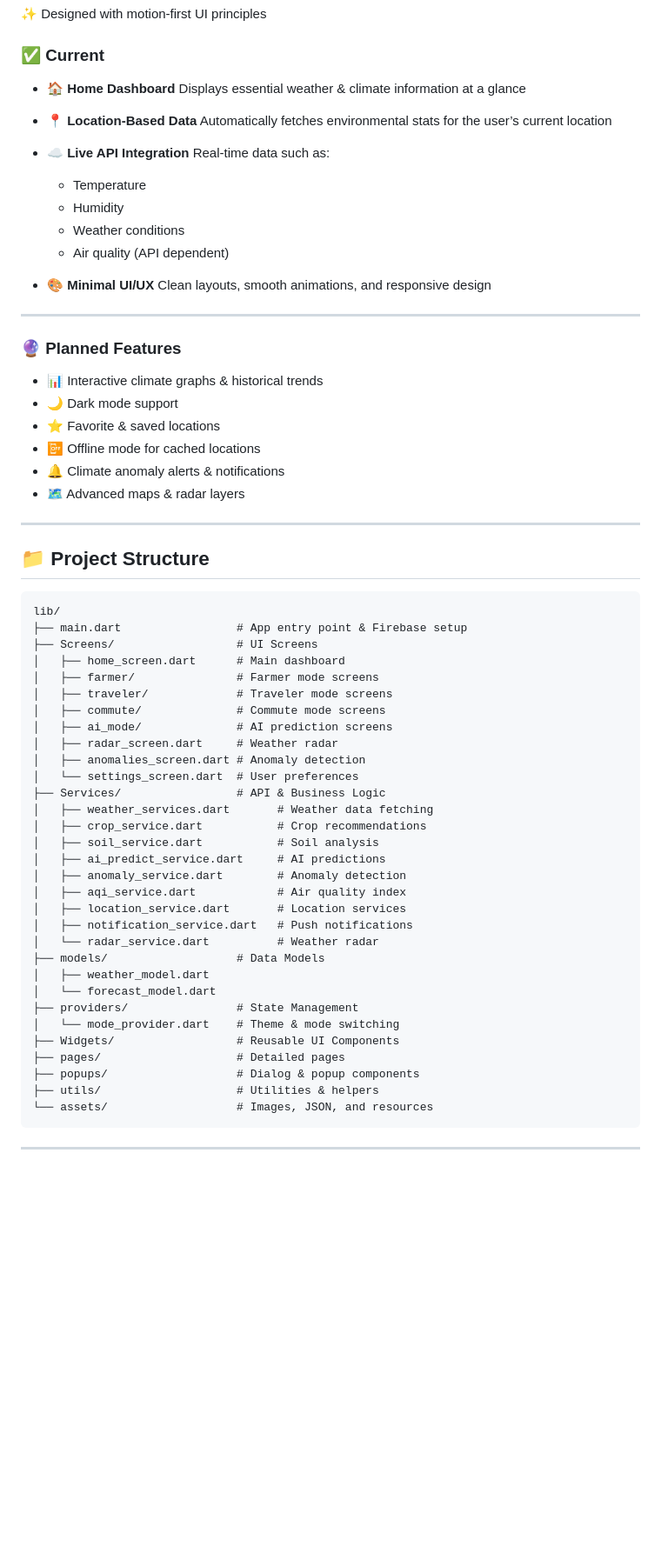
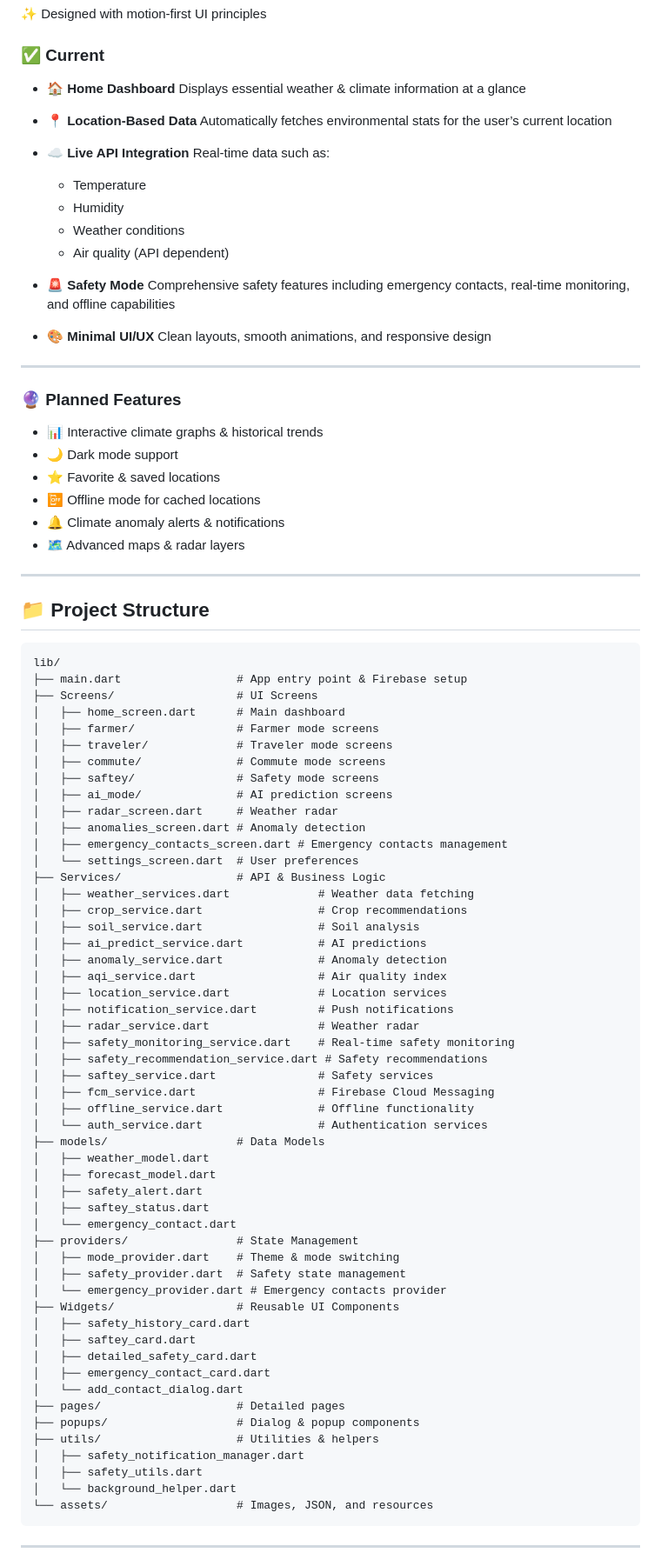
Before and after one commit to ajilaries/TerraScope-APP, a Markdown page: README.md, the part around the change printed below. Shown: that part at 87% size. Drawn GitHub-style; blank space fills up the shorter version.

Commit message:
updated readme with the new features that have updated

````diff
--- a/README.md
+++ b/README.md
@@ -117,33 +128,36 @@ TerraScope is a **Flutter-powered mobile app** that lets users explore and monit
 
 ### ✅ Current
 
-* 🏠 **Home Dashboard**
+- 🏠 **Home Dashboard**
   Displays essential weather & climate information at a glance
 
-* 📍 **Location-Based Data**
+- 📍 **Location-Based Data**
   Automatically fetches environmental stats for the user’s current location
 
-* ☁️ **Live API Integration**
+- ☁️ **Live API Integration**
   Real-time data such as:
 
-  * Temperature
-  * Humidity
-  * Weather conditions
-  * Air quality (API dependent)
+  - Temperature
+  - Humidity
+  - Weather conditions
+  - Air quality (API dependent)
 
-* 🎨 **Minimal UI/UX**
+- 🚨 **Safety Mode**
+  Comprehensive safety features including emergency contacts, real-time monitoring, and offline capabilities
+
+- 🎨 **Minimal UI/UX**
   Clean layouts, smooth animations, and responsive design
 
 ---
 
 ### 🔮 Planned Features
 
-* 📊 Interactive climate graphs & historical trends
-* 🌙 Dark mode support
-* ⭐ Favorite & saved locations
-* 📴 Offline mode for cached locations
-* 🔔 Climate anomaly alerts & notifications
-* 🗺️ Advanced maps & radar layers
+- 📊 Interactive climate graphs & historical trends
+- 🌙 Dark mode support
+- ⭐ Favorite & saved locations
+- 📴 Offline mode for cached locations
+- 🔔 Climate anomaly alerts & notifications
+- 🗺️ Advanced maps & radar layers
 
 ---
 
@@ -157,29 +171,50 @@ lib/
 │   ├── farmer/               # Farmer mode screens
 │   ├── traveler/             # Traveler mode screens
 │   ├── commute/              # Commute mode screens
+│   ├── saftey/               # Safety mode screens
 │   ├── ai_mode/              # AI prediction screens
 │   ├── radar_screen.dart     # Weather radar
 │   ├── anomalies_screen.dart # Anomaly detection
+│   ├── emergency_contacts_screen.dart # Emergency contacts management
 │   └── settings_screen.dart  # User preferences
 ├── Services/                 # API & Business Logic
-│   ├── weather_services.dart       # Weather data fetching
-│   ├── crop_service.dart           # Crop recommendations
-│   ├── soil_service.dart           # Soil analysis
-│   ├── ai_predict_service.dart     # AI predictions
-│   ├── anomaly_service.dart        # Anomaly detection
-│   ├── aqi_service.dart            # Air quality index
-│   ├── location_service.dart       # Location services
-│   ├── notification_service.dart   # Push notifications
-│   └── radar_service.dart          # Weather radar
+│   ├── weather_services.dart             # Weather data fetching
+│   ├── crop_service.dart                 # Crop recommendations
+│   ├── soil_service.dart                 # Soil analysis
+│   ├── ai_predict_service.dart           # AI predictions
+│   ├── anomaly_service.dart              # Anomaly detection
+│   ├── aqi_service.dart                  # Air quality index
+│   ├── location_service.dart             # Location services
+│   ├── notification_service.dart         # Push notifications
+│   ├── radar_service.dart                # Weather radar
+│   ├── safety_monitoring_service.dart    # Real-time safety monitoring
+│   ├── safety_recommendation_service.dart # Safety recommendations
+│   ├── saftey_service.dart               # Safety services
+│   ├── fcm_service.dart                  # Firebase Cloud Messaging
+│   ├── offline_service.dart              # Offline functionality
+│   └── auth_service.dart                 # Authentication services
 ├── models/                   # Data Models
 │   ├── weather_model.dart
-│   └── forecast_model.dart
+│   ├── forecast_model.dart
+│   ├── safety_alert.dart
+│   ├── saftey_status.dart
+│   └── emergency_contact.dart
 ├── providers/                # State Management
-│   └── mode_provider.dart    # Theme & mode switching
+│   ├── mode_provider.dart    # Theme & mode switching
+│   ├── safety_provider.dart  # Safety state management
+│   └── emergency_provider.dart # Emergency contacts provider
 ├── Widgets/                  # Reusable UI Components
+│   ├── safety_history_card.dart
+│   ├── saftey_card.dart
+│   ├── detailed_safety_card.dart
+│   ├── emergency_contact_card.dart
+│   └── add_contact_dialog.dart
 ├── pages/                    # Detailed pages
 ├── popups/                   # Dialog & popup components
 ├── utils/                    # Utilities & helpers
+│   ├── safety_notification_manager.dart
+│   ├── safety_utils.dart
+│   └── background_helper.dart
 └── assets/                   # Images, JSON, and resources
 ```
 
````
Also changed, not shown: other parts of README.md (+40 -5 lines).
